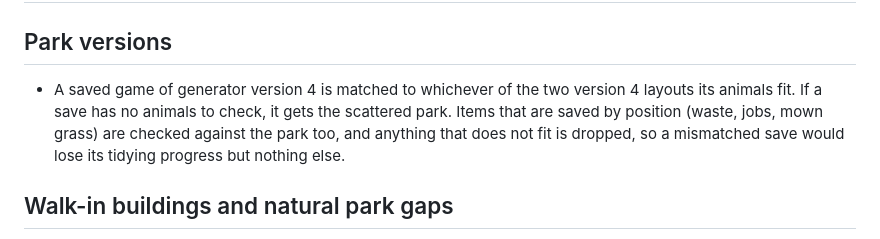
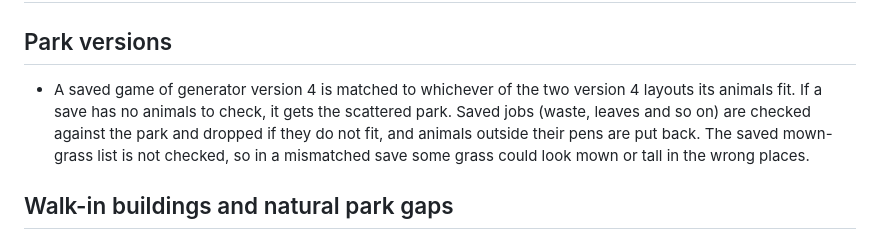
Before and after one commit to royalpig7878-ship-it/zookeeper, a Markdown page: docs/KNOWN_ISSUES.md, the part around the change. Drawn GitHub-style.

Commit message:
Correct the notes about mismatched saves
Co-Authored-By: Claude Sonnet 5.5 <noreply@anthropic.com>

```diff
--- a/docs/KNOWN_ISSUES.md
+++ b/docs/KNOWN_ISSUES.md
@@ -1,7 +1,7 @@
 # Known Issues
 
 ## Park versions
-- A saved game of generator version 4 is matched to whichever of the two version 4 layouts its animals fit. If a save has no animals to check, it gets the scattered park. Items that are saved by position (waste, jobs, mown grass) are checked against the park too, and anything that does not fit is dropped, so a mismatched save would lose its tidying progress but nothing else.
+- A saved game of generator version 4 is matched to whichever of the two version 4 layouts its animals fit. If a save has no animals to check, it gets the scattered park. Saved jobs (waste, leaves and so on) are checked against the park and dropped if they do not fit, and animals outside their pens are put back. The saved mown-grass list is not checked, so in a mismatched save some grass could look mown or tall in the wrong places.
 
 ## Walk-in buildings and natural park gaps
 - Habitats all face south (their hatches and gates are on the south fence), so the park is scattered but not rotated. Adding other orientations would need the hatch and gate logic to change.
```
